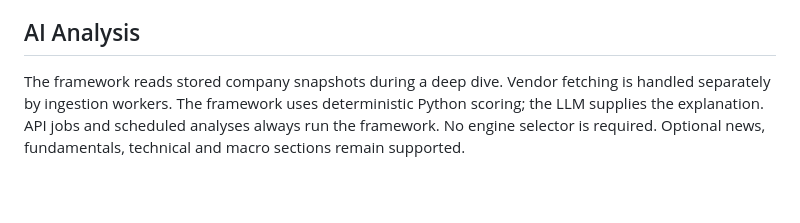
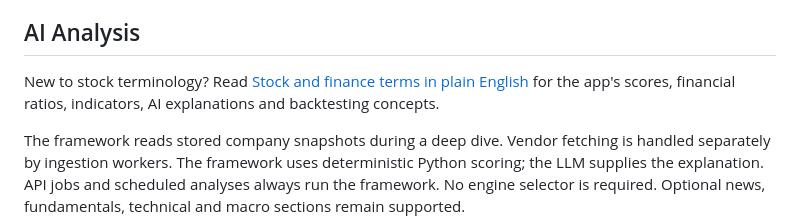
Before and after one commit to tienbob/intelligence-platform, a Markdown page: README.md, the part around the change. GitHub-like rendering; blank space fills up the shorter version.

Commit message:
Add plain-English guide to stock and finance terminology

```diff
--- a/README.md
+++ b/README.md
@@ -97,6 +97,8 @@ reported rather than treated as complete data. See the
 for coverage limits and migration 0021 requirements on existing databases.
 
 ## AI Analysis
+
+New to stock terminology? Read [Stock and finance terms in plain English](intelligence-platform-stock/docs/STOCK_TERMS_IN_PLAIN_ENGLISH.md) for the app's scores, financial ratios, indicators, AI explanations and backtesting concepts.
 
 The framework reads stored company snapshots during a deep dive. Vendor fetching
 is handled separately by ingestion workers. The framework uses deterministic
```
Also changed, not shown: intelligence-platform-stock/docs/STOCK_TERMS_IN_PLAIN_ENGLISH.md (added, +311 -0 lines).
